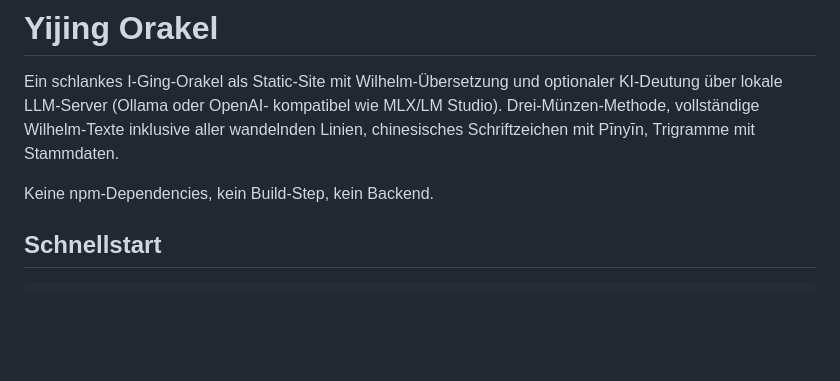
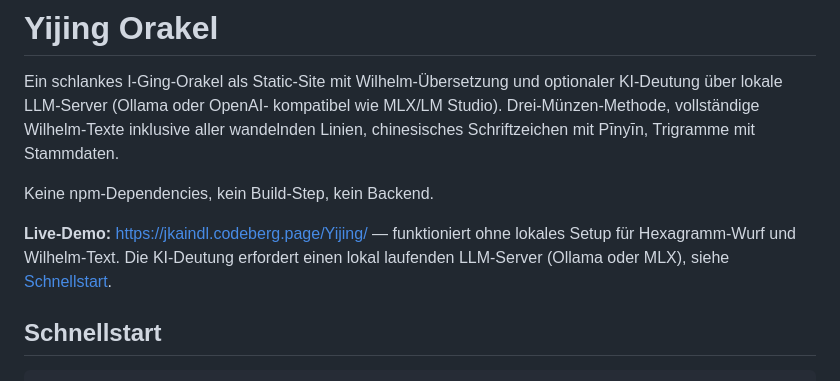
Before and after one commit to johannes-kaindl/yijing, a Markdown page: README.md, the part around the change. Drawn GitHub-style; blank space fills up the shorter version.

Commit message:
README: Link zur Codeberg-Pages-Demo
Macht das Live-Deployment direkt von der Startseite sichtbar,
mit Hinweis auf die LLM-Voraussetzung (KI-Deutung braucht
lokalen Server, Pages-Variante zeigt aber Wurf + Wilhelm-Text
ohne Setup).

Co-Authored-By: Claude Opus 4.7 (1M context) <noreply@anthropic.com>

```diff
--- a/README.md
+++ b/README.md
@@ -7,6 +7,11 @@ Wilhelm-Texte inklusive aller wandelnden Linien, chinesisches Schrift­zeichen
 mit Pīnyīn, Trigramme mit Stammdaten.
 
 Keine npm-Dependencies, kein Build-Step, kein Backend.
+
+**Live-Demo:** <https://jkaindl.codeberg.page/Yijing/> — funktioniert
+ohne lokales Setup für Hexagramm-Wurf und Wilhelm-Text. Die KI-Deutung
+erfordert einen lokal laufenden LLM-Server (Ollama oder MLX), siehe
+[Schnellstart](#schnellstart).
 
 ## Schnellstart
 
```
